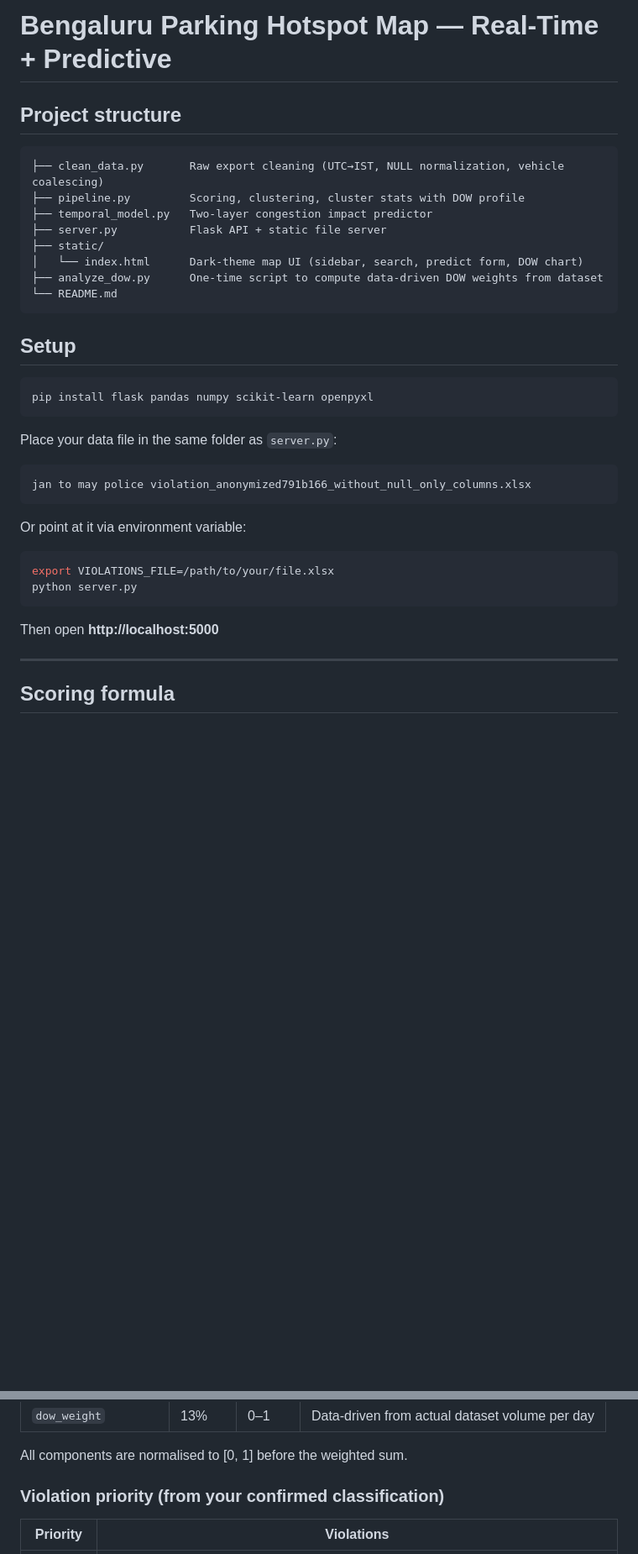
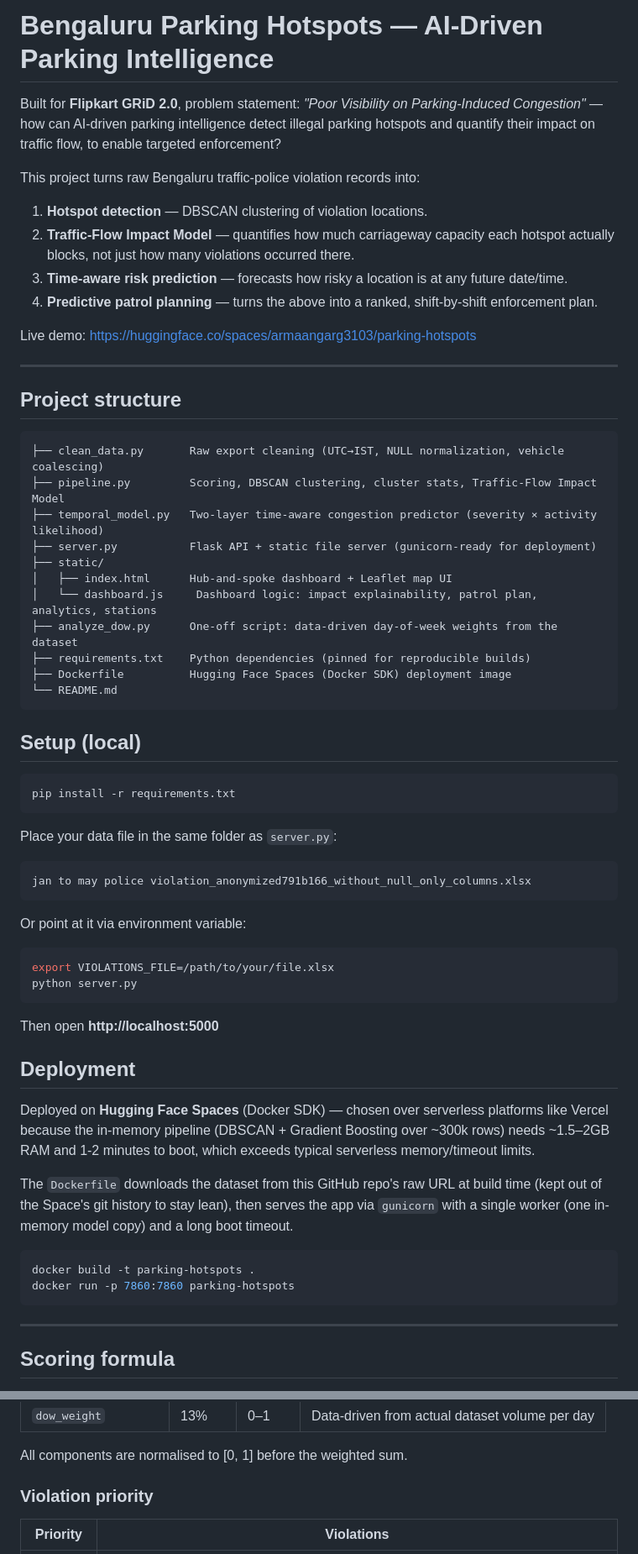
Before and after one commit to Kritiiguptaa/Traffic-congestion-prediction, a Markdown page: README.md, 2 parts joined by grey strips. Shown at 84% size. GitHub-like rendering; blank space fills up the shorter version.

Commit message:
Update README to reflect Traffic-Flow Impact Model, dashboard, and deployment

````diff
--- a/README.md
+++ b/README.md
@@ -1,22 +1,40 @@
-# Bengaluru Parking Hotspot Map — Real-Time + Predictive
+# Bengaluru Parking Hotspots — AI-Driven Parking Intelligence
+
+Built for **Flipkart GRiD 2.0**, problem statement: *"Poor Visibility on Parking-Induced Congestion"* —
+how can AI-driven parking intelligence detect illegal parking hotspots and quantify their impact on
+traffic flow, to enable targeted enforcement?
+
+This project turns raw Bengaluru traffic-police violation records into:
+1. **Hotspot detection** — DBSCAN clustering of violation locations.
+2. **Traffic-Flow Impact Model** — quantifies how much carriageway capacity each hotspot actually
+   blocks, not just how many violations occurred there.
+3. **Time-aware risk prediction** — forecasts how risky a location is at any future date/time.
+4. **Predictive patrol planning** — turns the above into a ranked, shift-by-shift enforcement plan.
+
+Live demo: https://huggingface.co/spaces/armaangarg3103/parking-hotspots
+
+---
 
 ## Project structure
 
 ```
 ├── clean_data.py       Raw export cleaning (UTC→IST, NULL normalization, vehicle coalescing)
-├── pipeline.py         Scoring, clustering, cluster stats with DOW profile
-├── temporal_model.py   Two-layer congestion impact predictor
-├── server.py           Flask API + static file server
+├── pipeline.py         Scoring, DBSCAN clustering, cluster stats, Traffic-Flow Impact Model
+├── temporal_model.py   Two-layer time-aware congestion predictor (severity × activity likelihood)
+├── server.py           Flask API + static file server (gunicorn-ready for deployment)
 ├── static/
-│   └── index.html      Dark-theme map UI (sidebar, search, predict form, DOW chart)
-├── analyze_dow.py      One-time script to compute data-driven DOW weights from dataset
+│   ├── index.html      Hub-and-spoke dashboard + Leaflet map UI
+│   └── dashboard.js     Dashboard logic: impact explainability, patrol plan, analytics, stations
+├── analyze_dow.py      One-off script: data-driven day-of-week weights from the dataset
+├── requirements.txt    Python dependencies (pinned for reproducible builds)
+├── Dockerfile          Hugging Face Spaces (Docker SDK) deployment image
 └── README.md
 ```
 
-## Setup
+## Setup (local)
 
 ```bash
-pip install flask pandas numpy scikit-learn openpyxl
+pip install -r requirements.txt
 ```
 
 Place your data file in the same folder as `server.py`:
@@ -30,6 +48,21 @@ python server.py
 ```
 
 Then open **http://localhost:5000**
+
+## Deployment
+
+Deployed on **Hugging Face Spaces** (Docker SDK) — chosen over serverless platforms like Vercel
+because the in-memory pipeline (DBSCAN + Gradient Boosting over ~300k rows) needs ~1.5–2GB RAM and
+1-2 minutes to boot, which exceeds typical serverless memory/timeout limits.
+
+The `Dockerfile` downloads the dataset from this GitHub repo's raw URL at build time (kept out of the
+Space's git history to stay lean), then serves the app via `gunicorn` with a single worker (one
+in-memory model copy) and a long boot timeout.
+
+```bash
+docker build -t parking-hotspots .
+docker run -p 7860:7860 parking-hotspots
+```
 
 ---
 
@@ -47,7 +80,7 @@ Each violation row gets a `congestion_impact_score` (0–1) from 5 components:
 
 All components are normalised to [0, 1] before the weighted sum.
 
-### Violation priority (from your confirmed classification)
+### Violation priority
 
 | Priority | Violations |
 |----------|-----------|
````
Also changed, not shown: other parts of README.md (+53 -12 lines).
